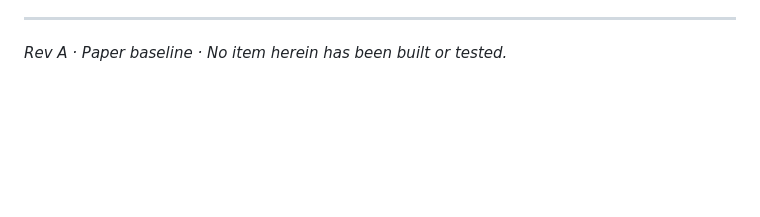
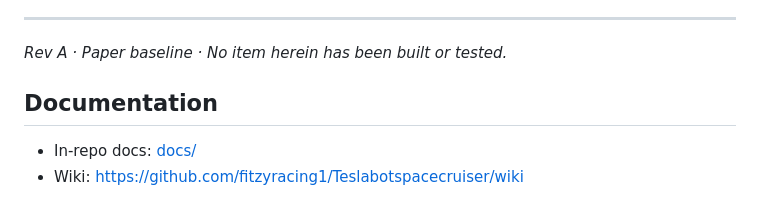
Before and after one commit to fitzyracing1/Teslabotspacecruiser, a Markdown page: README.md, the part around the change. GitHub-like rendering; blank space fills up the shorter version.

Commit message:
docs: add documentation

```diff
--- a/README.md
+++ b/README.md
@@ -252,3 +252,8 @@ Outstanding, unrelated to engineering:
 ---
 
 *Rev A · Paper baseline · No item herein has been built or tested.*
+
+## Documentation
+
+- In-repo docs: [docs/](docs/index.md)
+- Wiki: [https://github.com/fitzyracing1/Teslabotspacecruiser/wiki](https://github.com/fitzyracing1/Teslabotspacecruiser/wiki)
```
Also changed, not shown: docs/index.md (added, +14 -0 lines).
